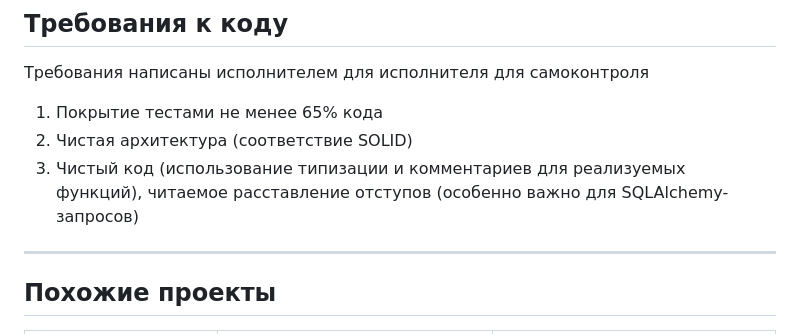
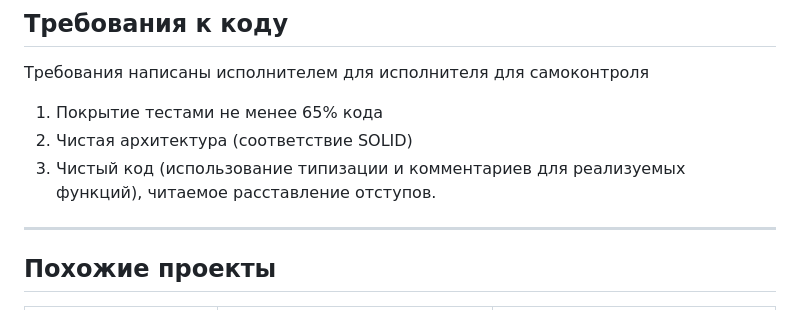
Before and after one commit to BikTaIl/IPS_HSE_Bikmukhametov_Tagir_2026, a Markdown page: README.md, the part around the change. Rendered like a GitHub page.

```diff
--- a/README.md
+++ b/README.md
@@ -118,7 +118,7 @@ ___
 Требования написаны исполнителем для исполнителя для самоконтроля
   1. Покрытие тестами не менее 65% кода
   2. Чистая архитектура (соответствие SOLID)
-  3. Чистый код (использование типизации и комментариев для реализуемых функций), читаемое расставление отступов (особенно важно для SQLAlchemy-запросов)
+  3. Чистый код (использование типизации и комментариев для реализуемых функций), читаемое расставление отступов.
 ___
 ## Похожие проекты
 
```
